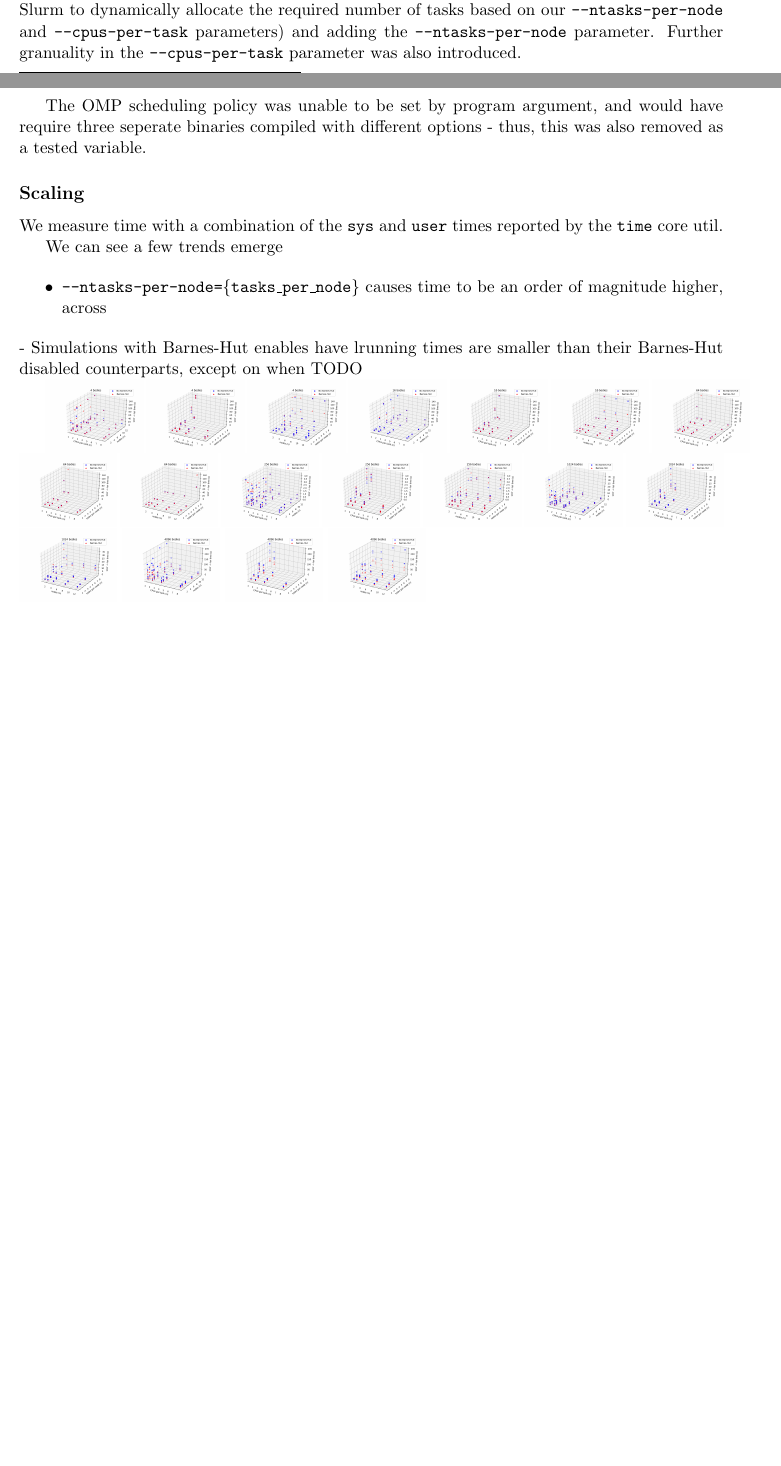
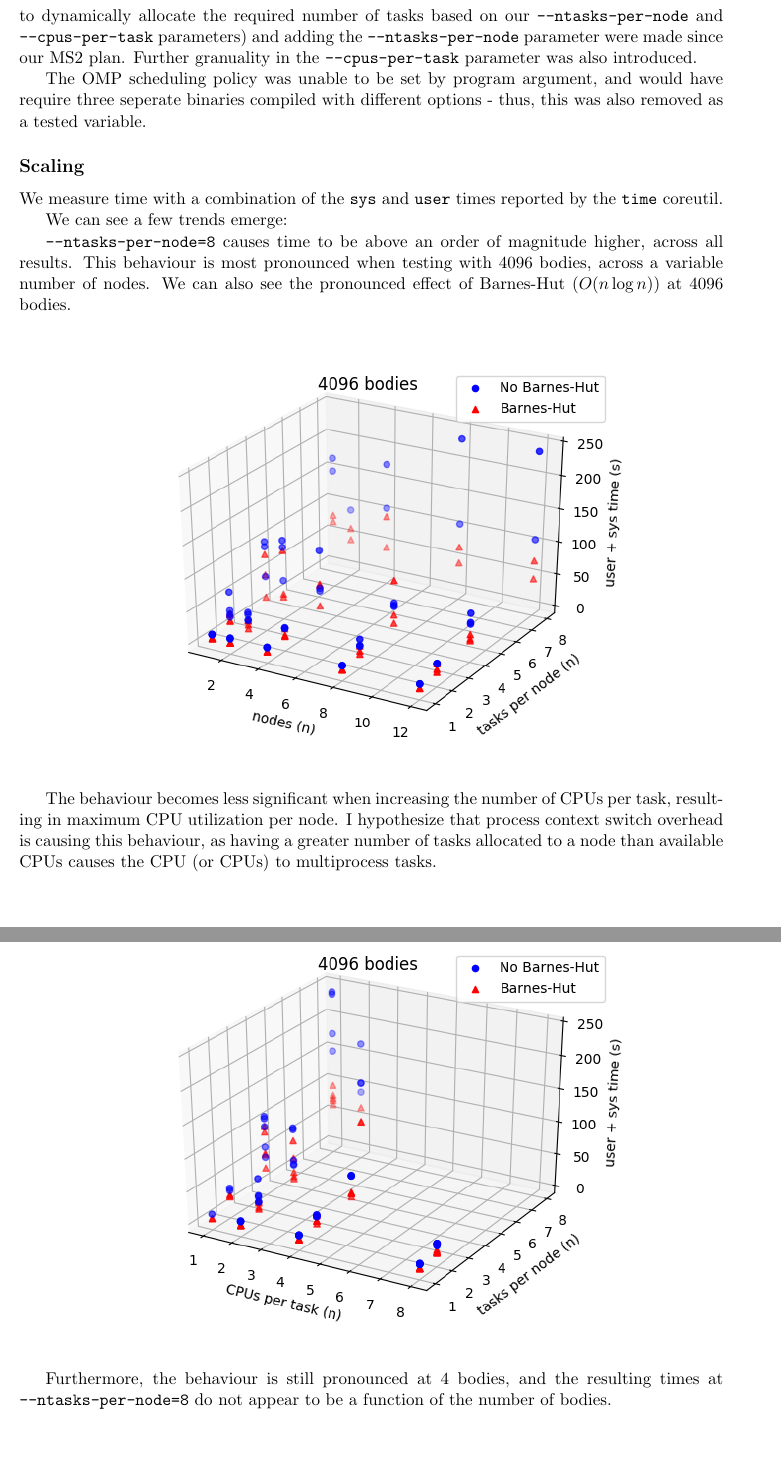
Before and after one commit to MaxwellBo/nbody, a LaTeX document (reports/ms1_report.tex): two parts of pages 8 and 9 of 12 before the commit and two parts of pages 9 and 10 of 14 after it, joined at a grey line, cut so that both start at the same text, the shorter picture padded with empty space. Compiled offline with pdfLaTeX.

Commit message:
Better data analysis

```diff
--- a/reports/ms1_report.tex
+++ b/reports/ms1_report.tex
@@ -382,5 +384,5 @@ By declaring \texttt{MPI\_Datatype MPI\_Body} with \texttt{MPI\_Type\_contiguous
 % The testing actually performed [Do not rewrite your previous section to match this]. Comment on any differences between your test plan and what you actually executed. Give your results.
-All valid combinations\footnote{As an example, \texttt{--ntasks-per-node=8, cpus-per-task=8} is not an admissable configuration, as this would require 64 CPUs on a single node. \texttt{dogmatix} only has nodes with 24 or 28 CPUs} of the values in the lists above were performed. Tweaks in the number of bodies ($n$) (a step from 4 to 16 bodies is double the body density; tests with 16384 bodies did not terminate), \texttt{--nodes} (\texttt{dogmatix} only has 12 nodes in the \texttt{cosc} partition; it did not make sense to disable MPI) and not setting \texttt{--ntasks} parameter (it made sense to allow Slurm to dynamically allocate the required number of tasks based on our \texttt{--ntasks-per-node} and \texttt{--cpus-per-task} parameters) and adding the \texttt{--ntasks-per-node} parameter. Further granuality in the \texttt{--cpus-per-task} parameter was also introduced.
+All valid combinations\footnote{As an example, \texttt{--ntasks-per-node=8, cpus-per-task=8} is not an admissable configuration, as this would require 64 CPUs on a single node. \texttt{dogmatix} only has nodes with 24 or 28 CPUs} of the values in the lists above were performed. Tweaks in the number of bodies ($n$) (a step from 4 to 16 bodies is double the body density; tests with 16384 bodies did not terminate), \texttt{--nodes} (\texttt{dogmatix} only has 12 nodes in the \texttt{cosc} partition; it did not make sense to disable MPI), not setting \texttt{--ntasks} parameter (it made sense to allow Slurm to dynamically allocate the required number of tasks based on our \texttt{--ntasks-per-node} and \texttt{--cpus-per-task} parameters) and adding the \texttt{--ntasks-per-node} parameter were made since our MS2 plan. Further granuality in the \texttt{--cpus-per-task} parameter was also introduced.
 
 The OMP scheduling policy was unable to be set by program argument, and would have require three seperate binaries compiled with different options - thus, this was also removed as a tested variable.
 
@@ -388,17 +390,27 @@ The OMP scheduling policy was unable to be set by program argument, and would ha
 % Analyse your results. Does your implementation scale?
 \subsection*{Scaling}
 
-We measure time with a combination of the \texttt{sys} and \texttt{user} times reported by the \texttt{time} core util.
+We measure time with a combination of the \texttt{sys} and \texttt{user} times reported by the \texttt{time} coreutil.
+
+We can see a few trends emerge:
+
+\texttt{--ntasks-per-node=8} causes time to be above an order of magnitude higher, across all results. This behaviour is most pronounced when testing with 4096 bodies, across a variable number of nodes. We can also see the pronounced effect of Barnes-Hut ($O(n \log n)$) at 4096 bodies.
 
 
-We can see a few trends emerge
+\includegraphics[width=14.2cm]{4096-nodes-tasksPerNode}
+
+The behaviour becomes less significant when increasing the number of CPUs per task, resulting in maximum CPU utilization per node. I hypothesize that process context switch overhead is causing this behaviour, as having a greater number of tasks allocated to a node than available CPUs causes the CPU (or CPUs) to multiprocess tasks.
+
+\includegraphics[width=14.2cm]{4096-cpusPerTask-tasksPerNode}
+
+Furthermore, the behaviour is still pronounced at 4 bodies, and the resulting times at \texttt{--ntasks-per-node=8} do not appear to be a function of the number of bodies.
+
+\includegraphics[width=14.2cm]{4-cpusPerTask-tasksPerNode}
 
 
-\begin{itemize}
-    \item \texttt{--ntasks-per-node=\{tasks\_per\_node\}} causes time to be an order of magnitude higher, across
 
-\end{itemize}
-- Simulations with Barnes-Hut enables have  lrunning times are smaller than their Barnes-Hut disabled counterparts, except on when TODO
+
+
 
 \includegraphics[width=2.2cm]{4-cpusPerTask-nodes}
 \includegraphics[width=2.2cm]{4-cpusPerTask-tasksPerNode}
```
Also changed, not shown: reports/ms1_report.pdf, reports/ms1_report.tex (2 more changed lines), 1 other file.
